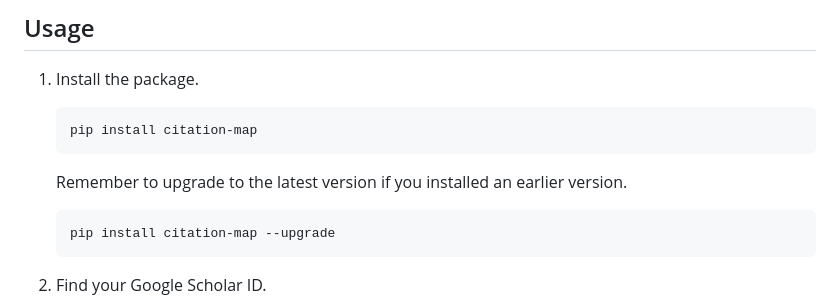
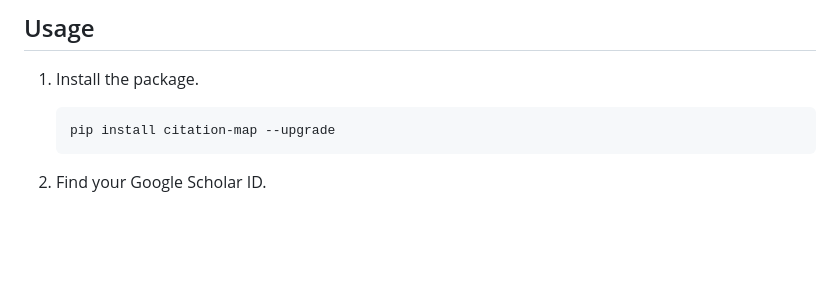
Before and after one commit to ChenLiu-1996/CitationMap, a Markdown page: README.md, the part around the change. Rendered like a GitHub page; blank space fills up the shorter version.

````diff
--- a/README.md
+++ b/README.md
@@ -27,10 +27,6 @@ If you open it on a browser, you will see your own version of the following cita
 
 ## Usage
 1. Install the package.
-    ```
-    pip install citation-map
-    ```
-    Remember to upgrade to the latest version if you installed an earlier version.
     ```
     pip install citation-map --upgrade
     ```
````
